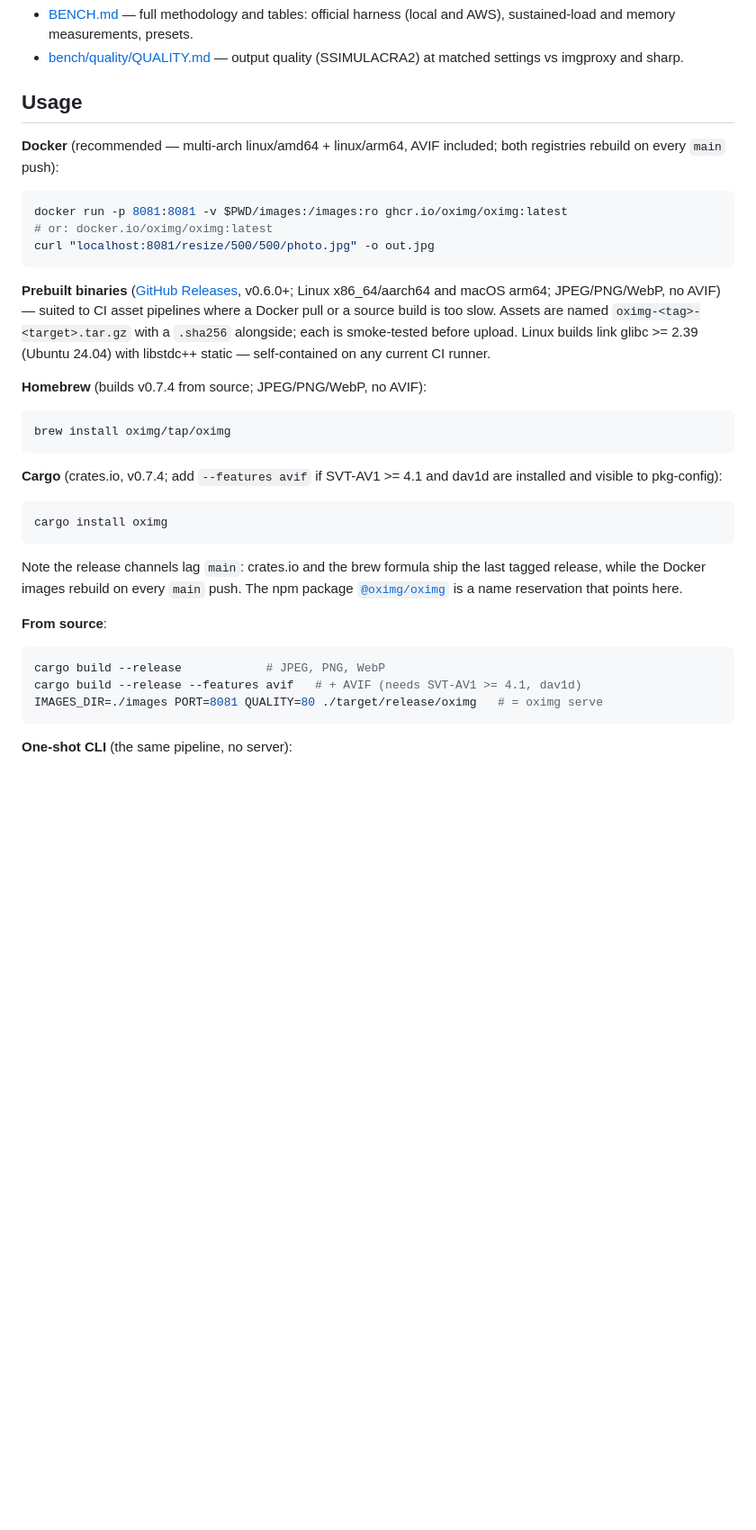
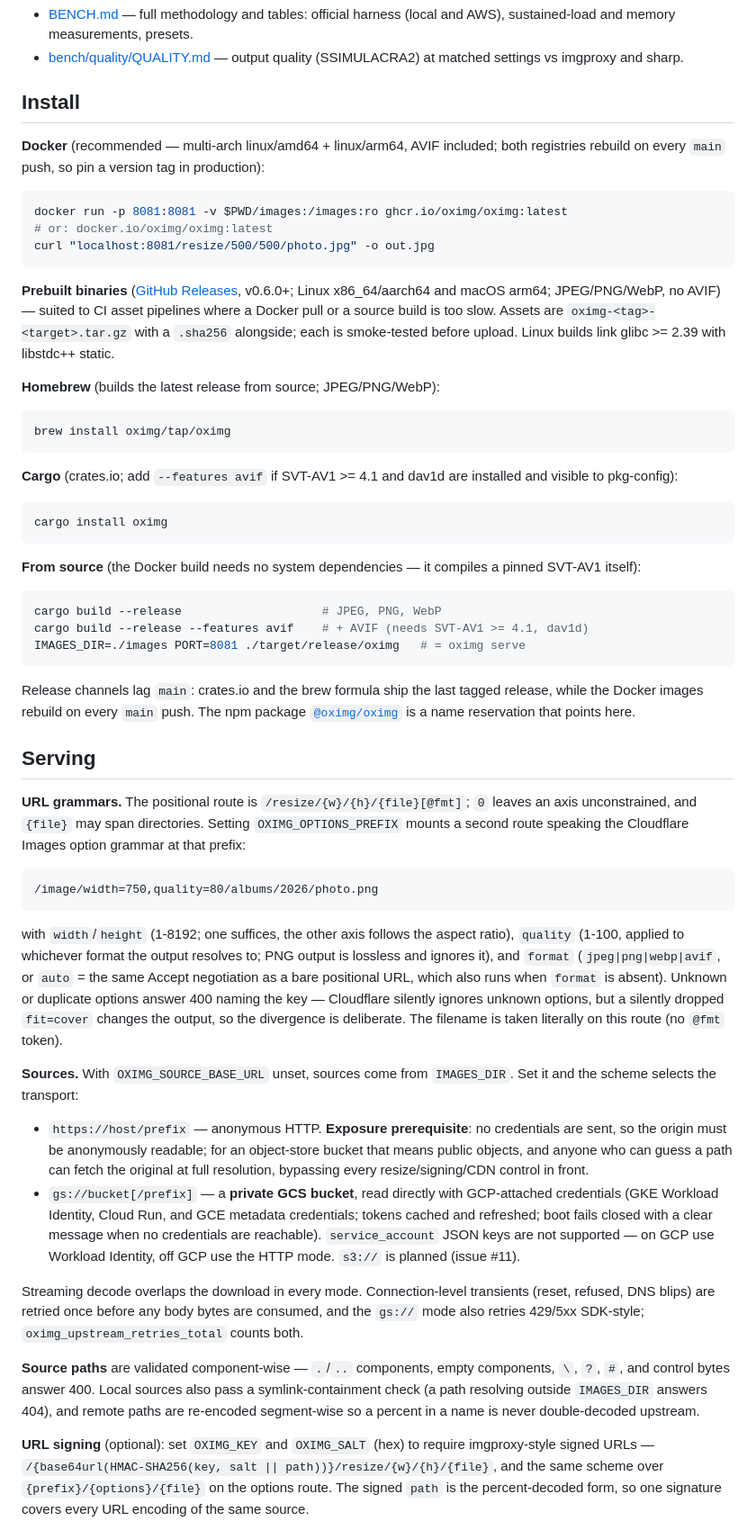
Before and after one commit to oximg/oximg, a Markdown page: README.md, the part around one of its changes. Shown at 90% size. Drawn GitHub-style; blank space fills up the shorter version.

````diff
--- a/README.md
+++ b/README.md
@@ -185,10 +193,11 @@ at +6.7 SSIMULACRA2.
 - [bench/quality/QUALITY.md](bench/quality/QUALITY.md) — output quality
   (SSIMULACRA2) at matched settings vs imgproxy and sharp.
 
-## Usage
+## Install
 
 **Docker** (recommended — multi-arch linux/amd64 + linux/arm64, AVIF
-included; both registries rebuild on every `main` push):
+included; both registries rebuild on every `main` push, so pin a
+version tag in production):
 
 ```sh
 docker run -p 8081:8081 -v $PWD/images:/images:ro ghcr.io/oximg/oximg:latest
@@ -197,39 +206,92 @@ curl "localhost:8081/resize/500/500/photo.jpg" -o out.jpg
 ```
 
 **Prebuilt binaries** ([GitHub Releases](https://github.com/oximg/oximg/releases),
-v0.6.0+; Linux x86_64/aarch64 and macOS arm64;
-JPEG/PNG/WebP, no AVIF) — suited to CI asset pipelines where a Docker
-pull or a source build is too slow. Assets are named
-`oximg-<tag>-<target>.tar.gz` with a `.sha256` alongside; each is
-smoke-tested before upload. Linux builds link glibc >= 2.39
-(Ubuntu 24.04) with libstdc++ static — self-contained on any current
-CI runner.
+v0.6.0+; Linux x86_64/aarch64 and macOS arm64; JPEG/PNG/WebP, no
+AVIF) — suited to CI asset pipelines where a Docker pull or a source
+build is too slow. Assets are `oximg-<tag>-<target>.tar.gz` with a
+`.sha256` alongside; each is smoke-tested before upload. Linux builds
+link glibc >= 2.39 with libstdc++ static.
 
-**Homebrew** (builds v0.7.4 from source; JPEG/PNG/WebP, no AVIF):
+**Homebrew** (builds the latest release from source; JPEG/PNG/WebP):
 
 ```sh
 brew install oximg/tap/oximg
 ```
 
-**Cargo** (crates.io, v0.7.4; add `--features avif` if SVT-AV1 >= 4.1
-and dav1d are installed and visible to pkg-config):
+**Cargo** (crates.io; add `--features avif` if SVT-AV1 >= 4.1 and
+dav1d are installed and visible to pkg-config):
 
 ```sh
 cargo install oximg
 ```
 
-Note the release channels lag `main`: crates.io and the brew formula
-ship the last tagged release, while the Docker images rebuild on every
-`main` push. The npm package
+**From source** (the Docker build needs no system dependencies — it
+compiles a pinned SVT-AV1 itself):
+
+```sh
+cargo build --release                    # JPEG, PNG, WebP
+cargo build --release --features avif    # + AVIF (needs SVT-AV1 >= 4.1, dav1d)
+IMAGES_DIR=./images PORT=8081 ./target/release/oximg   # = oximg serve
+```
+
+Release channels lag `main`: crates.io and the brew formula ship the
+last tagged release, while the Docker images rebuild on every `main`
+push. The npm package
 [`@oximg/oximg`](https://www.npmjs.com/package/@oximg/oximg) is a name
 reservation that points here.
 
-**From source**:
+## Serving
 
-```sh
-cargo build --release            # JPEG, PNG, WebP
-cargo build --release --features avif   # + AVIF (needs SVT-AV1 >= 4.1, dav1d)
-IMAGES_DIR=./images PORT=8081 QUALITY=80 ./target/release/oximg   # = oximg serve
+**URL grammars.** The positional route is
+`/resize/{w}/{h}/{file}[@fmt]`; `0` leaves an axis unconstrained, and
+`{file}` may span directories. Setting `OXIMG_OPTIONS_PREFIX` mounts a
+second route speaking the Cloudflare Images option grammar at that
+prefix:
+
+```
+/image/width=750,quality=80/albums/2026/photo.png
 ```
 
-**One-shot CLI** (the same pipeline, no server):
+with `width`/`height` (1-8192; one suffices, the other axis follows
+the aspect ratio), `quality` (1-100, applied to whichever format the
+output resolves to; PNG output is lossless and ignores it), and
+`format` (`jpeg|png|webp|avif`, or `auto` = the same Accept
+negotiation as a bare positional URL, which also runs when `format`
+is absent). Unknown or duplicate options answer 400 naming the key —
+Cloudflare silently ignores unknown options, but a silently dropped
+`fit=cover` changes the output, so the divergence is deliberate. The
+filename is taken literally on this route (no `@fmt` token).
+
+**Sources.** With `OXIMG_SOURCE_BASE_URL` unset, sources come from
+`IMAGES_DIR`. Set it and the scheme selects the transport:
+
+- `https://host/prefix` — anonymous HTTP. **Exposure prerequisite**:
+  no credentials are sent, so the origin must be anonymously readable;
+  for an object-store bucket that means public objects, and anyone who
+  can guess a path can fetch the original at full resolution,
+  bypassing every resize/signing/CDN control in front.
+- `gs://bucket[/prefix]` — a **private GCS bucket**, read directly
+  with GCP-attached credentials (GKE Workload Identity, Cloud Run, and
+  GCE metadata credentials; tokens cached and refreshed; boot fails
+  closed with a clear message when no credentials are reachable).
+  `service_account` JSON keys are not supported — on GCP use Workload
+  Identity, off GCP use the HTTP mode. `s3://` is planned (issue #11).
+
+Streaming decode overlaps the download in every mode.
+Connection-level transients (reset, refused, DNS blips) are retried
+once before any body bytes are consumed, and the `gs://` mode also
+retries 429/5xx SDK-style; `oximg_upstream_retries_total` counts both.
+
+**Source paths** are validated component-wise — `.`/`..` components,
+empty components, `\`, `?`, `#`, and control bytes answer 400. Local
+sources also pass a symlink-containment check (a path resolving
+outside `IMAGES_DIR` answers 404), and remote paths are re-encoded
+segment-wise so a percent in a name is never double-decoded upstream.
+
+**URL signing** (optional): set `OXIMG_KEY` and `OXIMG_SALT` (hex) to
+require imgproxy-style signed URLs —
+`/{base64url(HMAC-SHA256(key, salt || path))}/resize/{w}/{h}/{file}`,
+and the same scheme over `{prefix}/{options}/{file}` on the options
+route. The signed `path` is the percent-decoded form, so one signature
+covers every URL encoding of the same source.
+
````
Also changed, not shown: other parts of README.md (+131 -193 lines).
